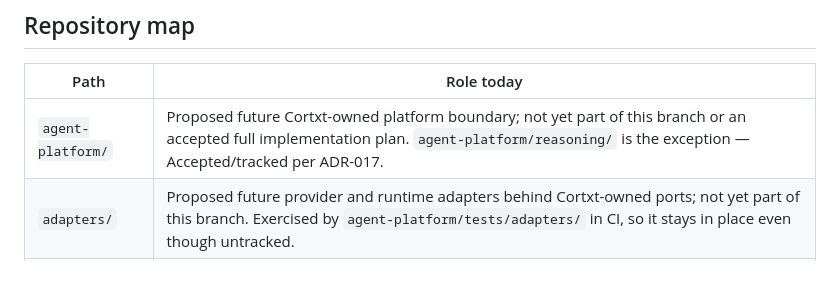
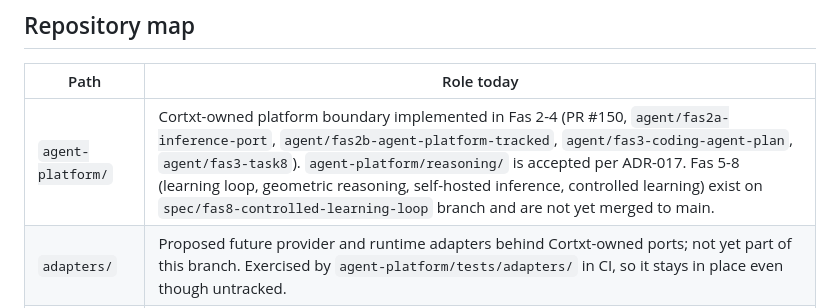
Before and after one commit to rian010194/cortxt, a Markdown page: README.md, the part around the change. Rendered like a GitHub page; blank space fills up the shorter version.

Commit message:
docs(README): update repo map to reflect agent-platform/ exists on main (Fas 2-4, PR #150)

```diff
--- a/README.md
+++ b/README.md
@@ -43,7 +43,7 @@ The current product decisions are:
 
 | Path | Role today |
 | --- | --- |
-| `agent-platform/` | Proposed future Cortxt-owned platform boundary; not yet part of this branch or an accepted full implementation plan. `agent-platform/reasoning/` is the exception — Accepted/tracked per ADR-017. |
+| `agent-platform/` | Cortxt-owned platform boundary implemented in Fas 2-4 (PR #150, `agent/fas2a-inference-port`, `agent/fas2b-agent-platform-tracked`, `agent/fas3-coding-agent-plan`, `agent/fas3-task8`). `agent-platform/reasoning/` is accepted per ADR-017. Fas 5-8 (learning loop, geometric reasoning, self-hosted inference, controlled learning) exist on `spec/fas8-controlled-learning-loop` branch and are not yet merged to main. |
 | `adapters/` | Proposed future provider and runtime adapters behind Cortxt-owned ports; not yet part of this branch. Exercised by `agent-platform/tests/adapters/` in CI, so it stays in place even though untracked. |
 | [`verticals/`](verticals/README.md) | Domain packages loaded by the harness — live, not historical (e.g. `provider-resilient-execution`, `vertical-01-ai-act`). |
 | [`web/`](web/README.md) | Operator Cockpit prototype. Its own README says "current implementation"; ADR-015 says the web surface is paused legacy. That conflict is unresolved — don't treat either claim as settled. |
```
